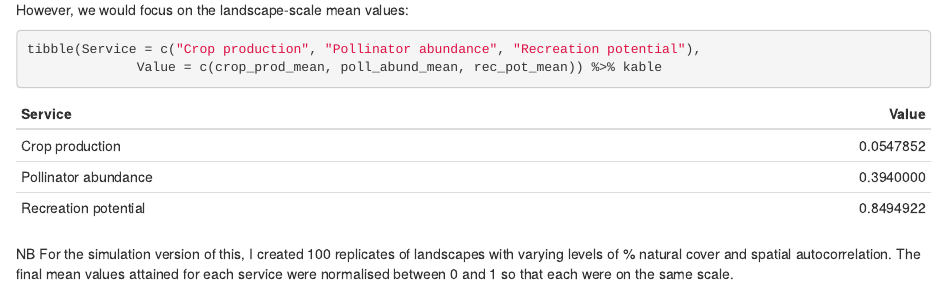
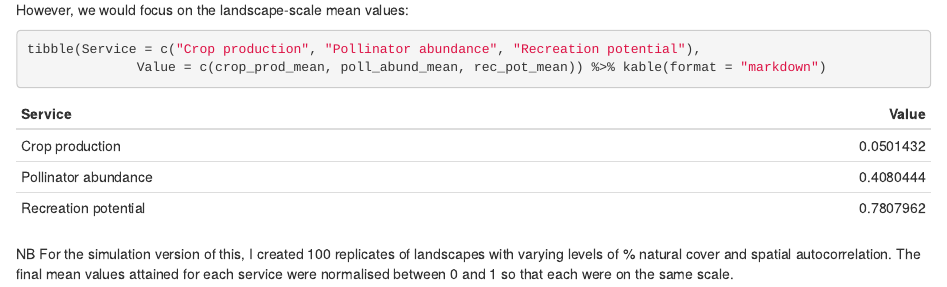
Before and after one commit to laurajanegraham/ls_optimisation, an R Markdown document (toy_example.Rmd): the page in a window 1100 px wide, from 4750 px down. The pictures show the output file toy_example.html that the author committed with the source, opened offline.

Commit message:
updated table to display correctly in md

````diff
--- a/toy_example.Rmd
+++ b/toy_example.Rmd
@@ -116,7 +116,7 @@ However, we would focus on the landscape-scale mean values:
 
 ```{r}
 tibble(Service = c("Crop production", "Pollinator abundance", "Recreation potential"),
-              Value = c(crop_prod_mean, poll_abund_mean, rec_pot_mean)) %>% kable
+              Value = c(crop_prod_mean, poll_abund_mean, rec_pot_mean)) %>% kable(format = "markdown")
 
 
 ```
````
Also changed, not shown: toy_example.html, toy_example.md, toy_example_files/figure-html/unnamed-chunk-1-1.png, toy_example_files/figure-html/unnamed-chunk-2-1.png, toy_example_files/figure-html/unnamed-chunk-3-1.png, toy_example_files/figure-html/unnamed-chunk-4-1.png, toy_example_files/figure-html/unnamed-chunk-5-1.png, toy_example_files/figure-html/unnamed-chunk-6-1.png.
